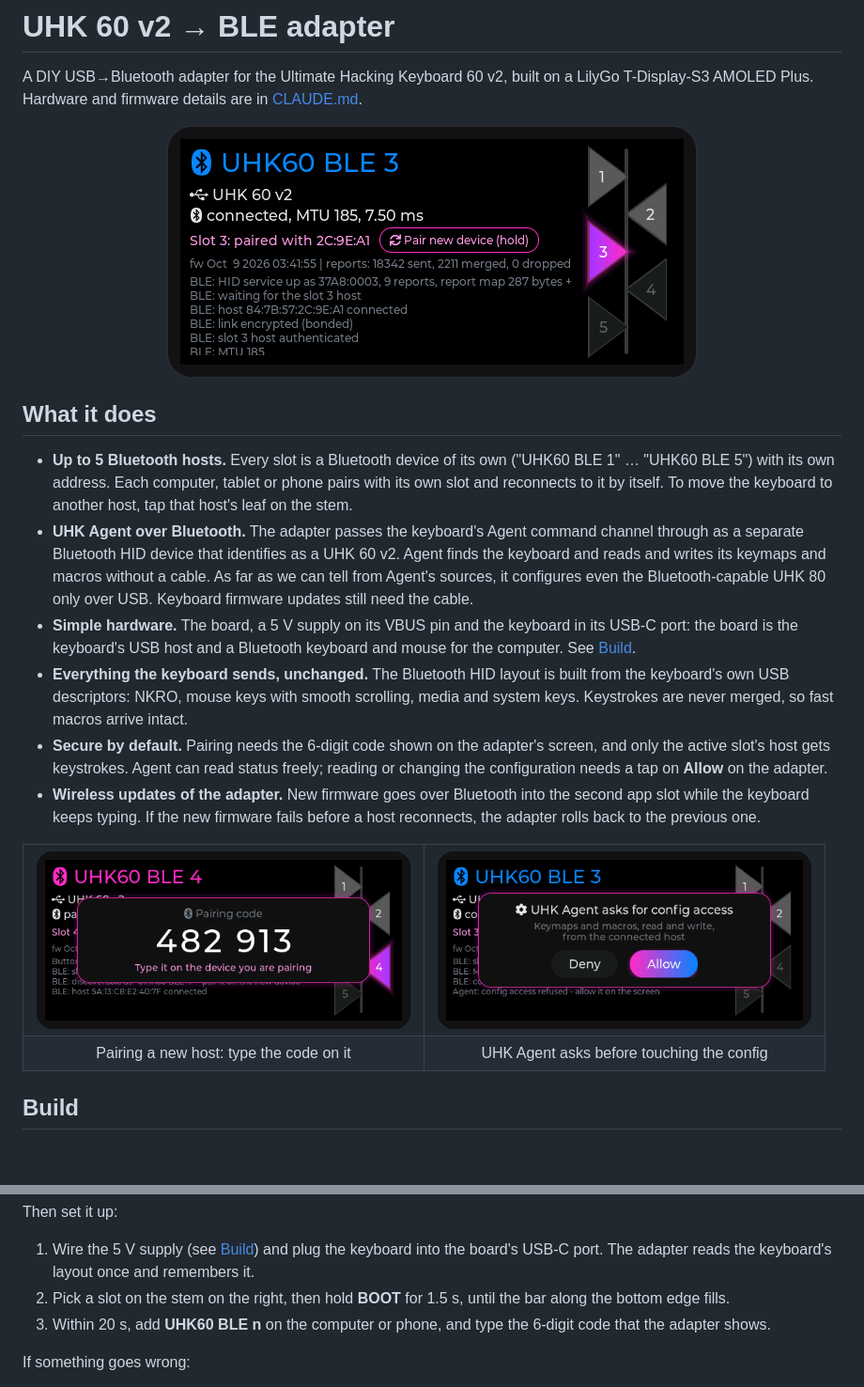
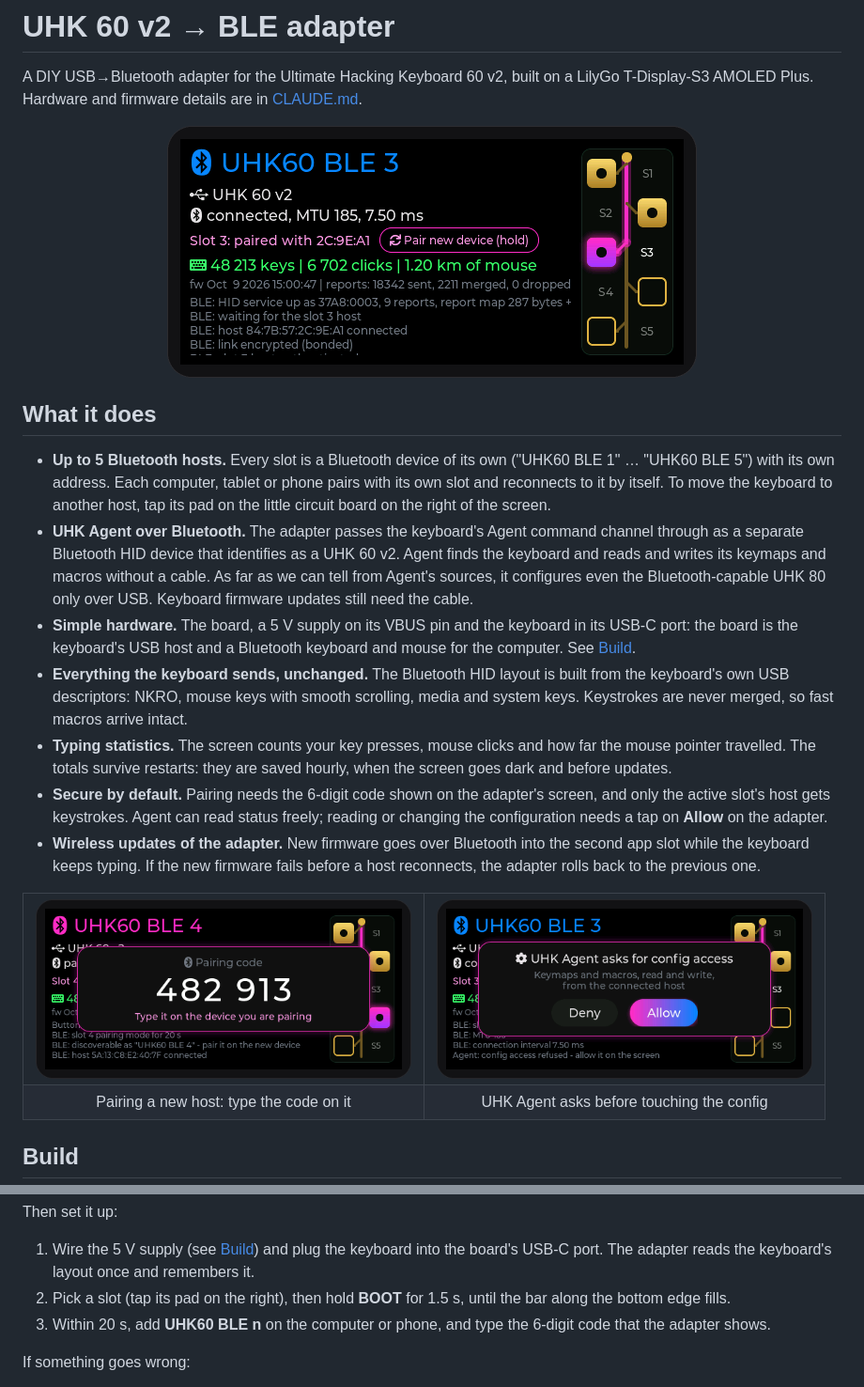
Before and after one commit to a1ext/uhk-ble-adapter, a Markdown page: README.md, 2 parts joined by grey strips. Shown at 94% size. Drawn GitHub-style; pictures changed too: docs/img/screen-agent.png, docs/img/screen-bt.png, docs/img/screen-passkey.png; blank space fills up the shorter version.

```diff
--- a/README.md
+++ b/README.md
@@ -13,7 +13,8 @@ LilyGo T-Display-S3 AMOLED Plus. Hardware and firmware details are in
 - **Up to 5 Bluetooth hosts.** Every slot is a Bluetooth device of its own
   ("UHK60 BLE 1" … "UHK60 BLE 5") with its own address. Each computer, tablet
   or phone pairs with its own slot and reconnects to it by itself. To move the
-  keyboard to another host, tap that host's leaf on the stem.
+  keyboard to another host, tap its pad on the little circuit board on the
+  right of the screen.
 - **UHK Agent over Bluetooth.** The adapter passes the keyboard's Agent
   command channel through as a separate Bluetooth HID device that identifies
   as a UHK 60 v2. Agent finds the keyboard and reads and writes its keymaps
@@ -27,6 +28,9 @@ LilyGo T-Display-S3 AMOLED Plus. Hardware and firmware details are in
   built from the keyboard's own USB descriptors: NKRO, mouse keys with smooth
   scrolling, media and system keys. Keystrokes are never merged, so fast
   macros arrive intact.
+- **Typing statistics.** The screen counts your key presses, mouse clicks and
+  how far the mouse pointer travelled. The totals survive restarts: they are
+  saved hourly, when the screen goes dark and before updates.
 - **Secure by default.** Pairing needs the 6-digit code shown on the
   adapter's screen, and only the active slot's host gets keystrokes. Agent can
   read status freely; reading or changing the configuration needs a tap on
@@ -114,7 +118,7 @@ Then set it up:
 1. Wire the 5 V supply (see [Build](#build)) and plug the keyboard into the
    board's USB-C port. The adapter reads the keyboard's layout once and
    remembers it.
-2. Pick a slot on the stem on the right, then hold **BOOT** for 1.5 s, until
+2. Pick a slot (tap its pad on the right), then hold **BOOT** for 1.5 s, until
    the bar along the bottom edge fills.
 3. Within 20 s, add **UHK60 BLE n** on the computer or phone, and type the
    6-digit code that the adapter shows.
```
Also changed, not shown: CLAUDE.md (+16 -4 lines), 11 other files.
